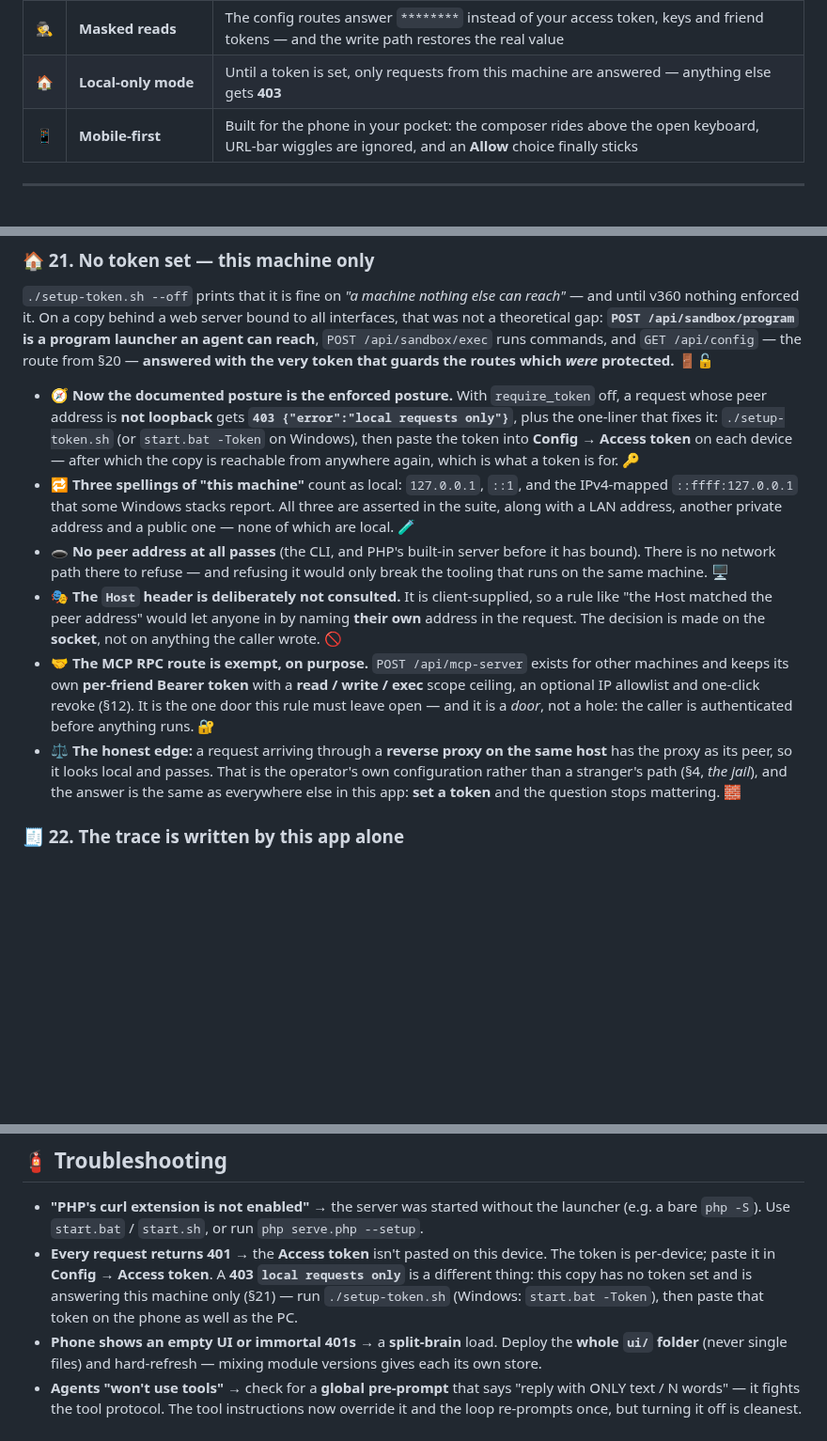
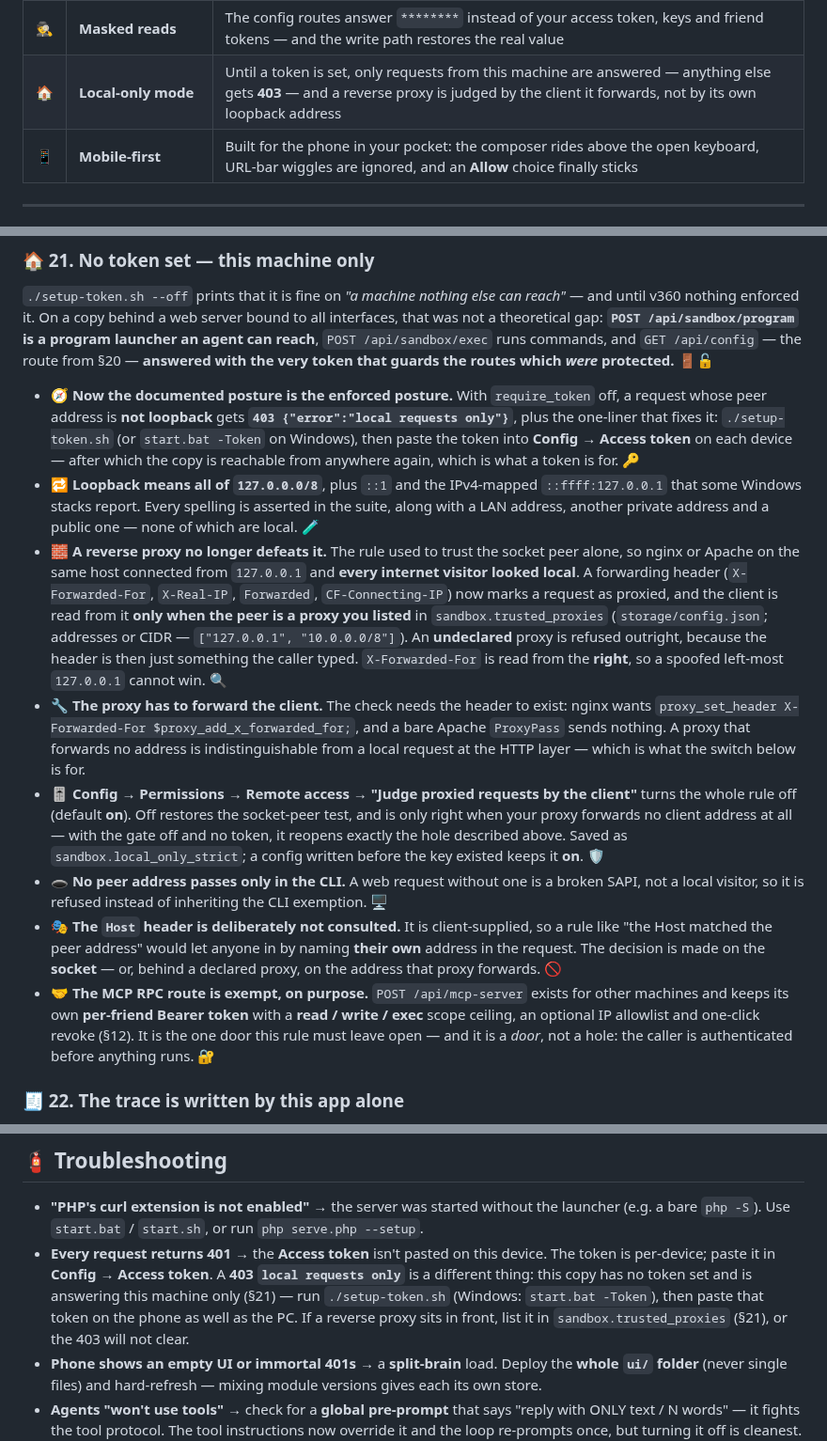
Before and after one commit to MBHudson/Autonomous, a Markdown page: README.md, 3 parts joined by grey strips. Shown at 94% size. Drawn GitHub-style; blank space fills up the shorter version.

Commit message:
Document the proxy rules in the local-only section
Section 21 still called a same-host reverse proxy an honest edge that
"looks local and passes", which is no longer true. It now explains
trusted_proxies, the right-hand X-Forwarded-For read, what a proxy has
to send, and the Permissions switch that turns the check off.

```diff
--- a/README.md
+++ b/README.md
@@ -298,7 +298,7 @@ The same checks ship as a script, so CI or an operator never has to paste them:
 | 🖥️ | **Agent-opened programs** | An agent may **name** a program on your list and it opens **detached**, so the window outlives the reply — closed gracefully, always by the binary and never by name, and audited as *started* |
 | ⌨️ | **Typing into programs** | `window_type` brings an open window forward and types into it live — 2000 characters per call, special keys literal, newlines as ENTER, and a send that fails loudly if the window never came forward. It finds Windows 11's packaged Notepad, waits for a slow starter, and keeps its own Ask / Allow / Deny switch |
 | 🕵️ | **Masked reads** | The config routes answer `********` instead of your access token, keys and friend tokens — and the write path restores the real value |
-| 🏠 | **Local-only mode** | Until a token is set, only requests from this machine are answered — anything else gets **403** |
+| 🏠 | **Local-only mode** | Until a token is set, only requests from this machine are answered — anything else gets **403** — and a reverse proxy is judged by the client it forwards, not by its own loopback address |
 | 📱 | **Mobile-first** | Built for the phone in your pocket: the composer rides above the open keyboard, URL-bar wiggles are ignored, and an **Allow** choice finally sticks |
 
 ---
@@ -741,22 +741,33 @@ which *were* protected.** 🚪🔓
   address is **not loopback** gets **`403 {"error":"local requests only"}`**, plus the one-liner that fixes it:
   `./setup-token.sh` (or `start.bat -Token` on Windows), then paste the token into **Config → Access token**
   on each device — after which the copy is reachable from anywhere again, which is what a token is for. 🔑
-- 🔁 **Three spellings of "this machine"** count as local: `127.0.0.1`, `::1`, and the IPv4-mapped
-  `::ffff:127.0.0.1` that some Windows stacks report. All three are asserted in the suite, along with a LAN
-  address, another private address and a public one — none of which are local. 🧪
-- 🕳️ **No peer address at all passes** (the CLI, and PHP's built-in server before it has bound). There is no
-  network path there to refuse — and refusing it would only break the tooling that runs on the same machine. 🖥️
+- 🔁 **Loopback means all of `127.0.0.0/8`**, plus `::1` and the IPv4-mapped `::ffff:127.0.0.1` that some
+  Windows stacks report. Every spelling is asserted in the suite, along with a LAN address, another private
+  address and a public one — none of which are local. 🧪
+- 🧱 **A reverse proxy no longer defeats it.** The rule used to trust the socket peer alone, so nginx or
+  Apache on the same host connected from `127.0.0.1` and **every internet visitor looked local**. A forwarding
+  header (`X-Forwarded-For`, `X-Real-IP`, `Forwarded`, `CF-Connecting-IP`) now marks a request as proxied, and
+  the client is read from it **only when the peer is a proxy you listed** in `sandbox.trusted_proxies`
+  (`storage/config.json`; addresses or CIDR — `["127.0.0.1", "10.0.0.0/8"]`). An **undeclared** proxy is
+  refused outright, because the header is then just something the caller typed. `X-Forwarded-For` is read from
+  the **right**, so a spoofed left-most `127.0.0.1` cannot win. 🔍
+- 🔧 **The proxy has to forward the client.** The check needs the header to exist: nginx wants
+  `proxy_set_header X-Forwarded-For $proxy_add_x_forwarded_for;`, and a bare Apache `ProxyPass` sends nothing.
+  A proxy that forwards no address is indistinguishable from a local request at the HTTP layer — which is
+  what the switch below is for.
+- 🎚️ **Config → Permissions → Remote access → "Judge proxied requests by the client"** turns the whole
+  rule off (default **on**). Off restores the socket-peer test, and is only right when your proxy forwards no
+  client address at all — with the gate off and no token, it reopens exactly the hole described above.
+  Saved as `sandbox.local_only_strict`; a config written before the key existed keeps it **on**. 🛡️
+- 🕳️ **No peer address passes only in the CLI.** A web request without one is a broken SAPI, not a local
+  visitor, so it is refused instead of inheriting the CLI exemption. 🖥️
 - 🎭 **The `Host` header is deliberately not consulted.** It is client-supplied, so a rule like "the Host
   matched the peer address" would let anyone in by naming **their own** address in the request. The decision
-  is made on the **socket**, not on anything the caller wrote. 🚫
+  is made on the **socket** — or, behind a declared proxy, on the address that proxy forwards. 🚫
 - 🤝 **The MCP RPC route is exempt, on purpose.** `POST /api/mcp-server` exists for other machines and keeps
   its own **per-friend Bearer token** with a **read / write / exec** scope ceiling, an optional IP allowlist
   and one-click revoke (§12). It is the one door this rule must leave open — and it is a *door*, not a hole:
   the caller is authenticated before anything runs. 🔐
-- ⚖️ **The honest edge:** a request arriving through a **reverse proxy on the same host** has the proxy as
-  its peer, so it looks local and passes. That is the operator's own configuration rather than a stranger's
-  path (§4, *the jail*), and the answer is the same as everywhere else in this app: **set a token** and the
-  question stops mattering. 🧱
 
 ### 🧾 22. The trace is written by this app alone
 
@@ -1566,7 +1577,7 @@ Failures come back as `{"error": "..."}` with HTTP 400 and a message meant for t
 ## 🧯 Troubleshooting
 
 - **"PHP's curl extension is not enabled"** → the server was started without the launcher (e.g. a bare `php -S`). Use `start.bat` / `start.sh`, or run `php serve.php --setup`.
-- **Every request returns 401** → the **Access token** isn't pasted on this device. The token is per-device; paste it in **Config → Access token**. A **403 `local requests only`** is a different thing: this copy has no token set and is answering this machine only (§21) — run `./setup-token.sh` (Windows: `start.bat -Token`), then paste that token on the phone as well as the PC.
+- **Every request returns 401** → the **Access token** isn't pasted on this device. The token is per-device; paste it in **Config → Access token**. A **403 `local requests only`** is a different thing: this copy has no token set and is answering this machine only (§21) — run `./setup-token.sh` (Windows: `start.bat -Token`), then paste that token on the phone as well as the PC. If a reverse proxy sits in front, list it in `sandbox.trusted_proxies` (§21), or the 403 will not clear.
 - **Phone shows an empty UI or immortal 401s** → a **split-brain** load. Deploy the **whole `ui/` folder** (never single files) and hard-refresh — mixing module versions gives each its own store.
 - **Agents "won't use tools"** → check for a **global pre-prompt** that says "reply with ONLY text / N words" — it fights the tool protocol. The tool instructions now override it and the loop re-prompts once, but turning it off is cleanest. A fleet-wide house rule is fine — just remember it **prepends** to each agent's prompt by default (or **replaces** it if you flip the toggle in the editor).
 - **An agent's badge says HELD and nothing happens** → it's parked. A **cap** (Config → Limits & Budgets → *Max iterations* / *Max minutes*) held it, or you stopped it by hand. Click **Config → Permissions → RELEASE HELD AGENTS** (or toggle the master switch off and on). To loop forever, set both caps to **`0`** and give the agent a real standing goal — a goal of `idle` gives it nothing to aim at, so it will wander.
```
